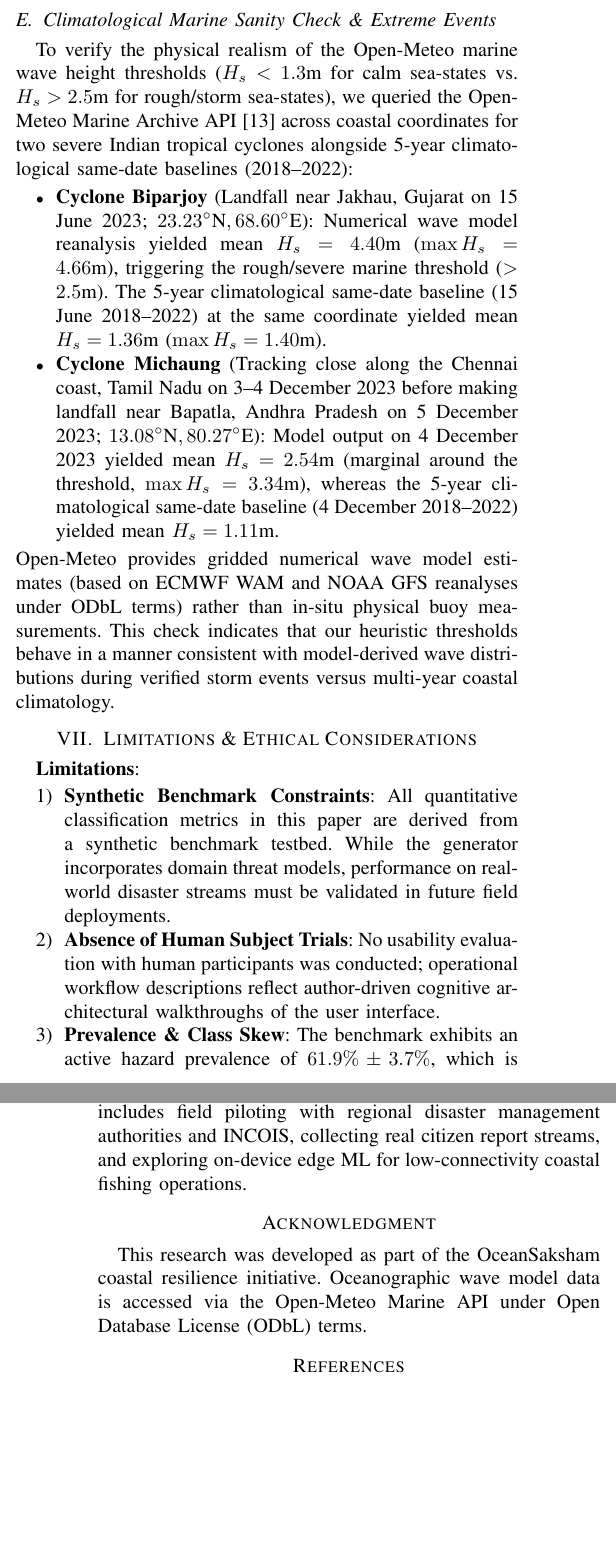
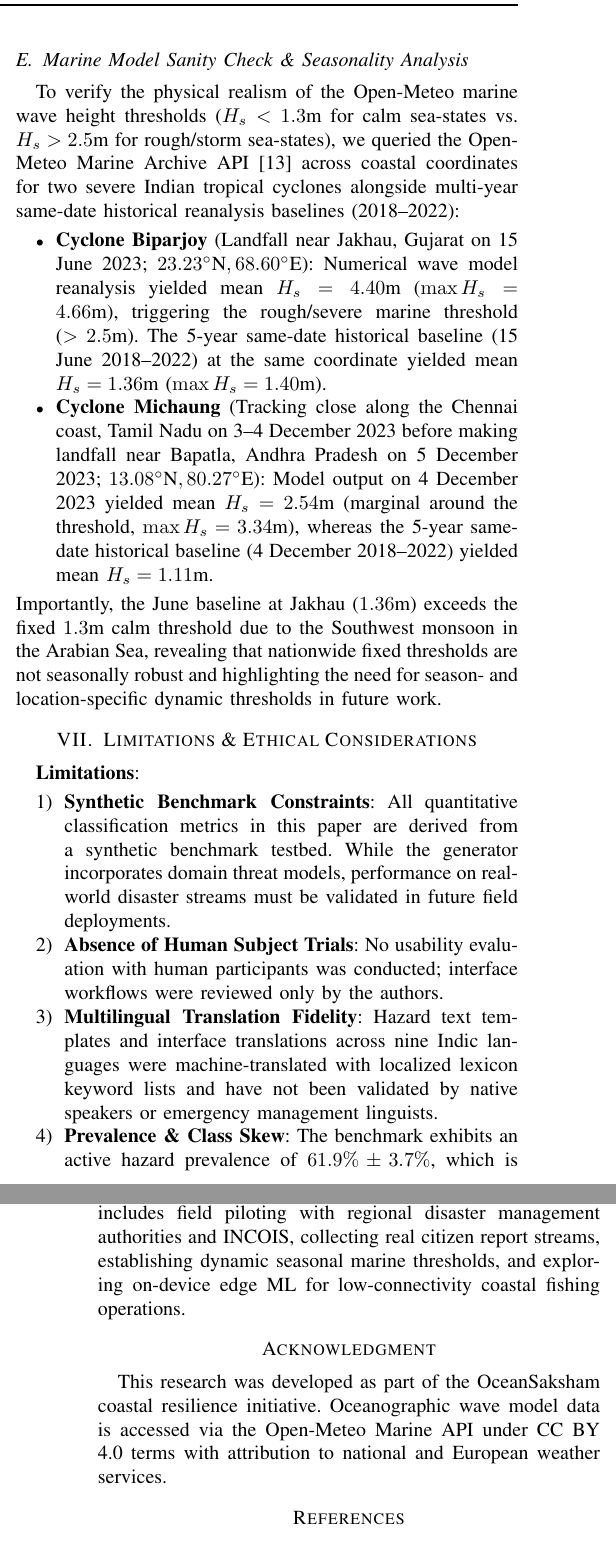
Before and after one commit to Surajgore007/OceanSaksham_SIH2025, a LaTeX paper (ieee_paper/main.tex): two parts of the columns of pages 4 and 5 of 5, joined at a grey line, cut so that both start at the same text, the shorter picture padded with empty space. Compiled offline with pdfLaTeX.

Commit message:
Paper finalization: accurate scoring engine disclosures, 60s load test breakdown, marine seasonality analysis, and multilingual machine-translation limitations

```diff
--- a/ieee_paper/main.tex
+++ b/ieee_paper/main.tex
@@ -263,17 +263,18 @@ Across 2,563 completed requests (zero errors, 0.00\% failure rate), the backend
 
-\subsection{Climatological Marine Sanity Check \& Extreme Events}
-To verify the physical realism of the Open-Meteo marine wave height thresholds ($H_s < 1.3\text{m}$ for calm sea-states vs. $H_s > 2.5\text{m}$ for rough/storm sea-states), we queried the Open-Meteo Marine Archive API~\cite{openmeteo2024marine} across coastal coordinates for two severe Indian tropical cyclones alongside 5-year climatological same-date baselines (2018--2022):
+\subsection{Marine Model Sanity Check \& Seasonality Analysis}
+To verify the physical realism of the Open-Meteo marine wave height thresholds ($H_s < 1.3\text{m}$ for calm sea-states vs. $H_s > 2.5\text{m}$ for rough/storm sea-states), we queried the Open-Meteo Marine Archive API~\cite{openmeteo2024marine} across coastal coordinates for two severe Indian tropical cyclones alongside multi-year same-date historical reanalysis baselines (2018--2022):
 \begin{itemize}
-    \item \textbf{Cyclone Biparjoy} (Landfall near Jakhau, Gujarat on 15 June 2023; $23.23^\circ\text{N}, 68.60^\circ\text{E}$): Numerical wave model reanalysis yielded mean $H_s = 4.40\text{m}$ ($\max H_s = 4.66\text{m}$), triggering the rough/severe marine threshold ($>2.5\text{m}$). The 5-year climatological same-date baseline (15 June 2018--2022) at the same coordinate yielded mean $H_s = 1.36\text{m}$ ($\max H_s = 1.40\text{m}$).
-    \item \textbf{Cyclone Michaung} (Tracking close along the Chennai coast, Tamil Nadu on 3--4 December 2023 before making landfall near Bapatla, Andhra Pradesh on 5 December 2023; $13.08^\circ\text{N}, 80.27^\circ\text{E}$): Model output on 4 December 2023 yielded mean $H_s = 2.54\text{m}$ (marginal around the threshold, $\max H_s = 3.34\text{m}$), whereas the 5-year climatological same-date baseline (4 December 2018--2022) yielded mean $H_s = 1.11\text{m}$.
+    \item \textbf{Cyclone Biparjoy} (Landfall near Jakhau, Gujarat on 15 June 2023; $23.23^\circ\text{N}, 68.60^\circ\text{E}$): Numerical wave model reanalysis yielded mean $H_s = 4.40\text{m}$ ($\max H_s = 4.66\text{m}$), triggering the rough/severe marine threshold ($>2.5\text{m}$). The 5-year same-date historical baseline (15 June 2018--2022) at the same coordinate yielded mean $H_s = 1.36\text{m}$ ($\max H_s = 1.40\text{m}$).
+    \item \textbf{Cyclone Michaung} (Tracking close along the Chennai coast, Tamil Nadu on 3--4 December 2023 before making landfall near Bapatla, Andhra Pradesh on 5 December 2023; $13.08^\circ\text{N}, 80.27^\circ\text{E}$): Model output on 4 December 2023 yielded mean $H_s = 2.54\text{m}$ (marginal around the threshold, $\max H_s = 3.34\text{m}$), whereas the 5-year same-date historical baseline (4 December 2018--2022) yielded mean $H_s = 1.11\text{m}$.
 \end{itemize}
-Open-Meteo provides gridded numerical wave model estimates (based on ECMWF WAM and NOAA GFS reanalyses under ODbL terms) rather than in-situ physical buoy measurements. This check indicates that our heuristic thresholds behave in a manner consistent with model-derived wave distributions during verified storm events versus multi-year coastal climatology.
+Importantly, the June baseline at Jakhau ($1.36\text{m}$) exceeds the fixed $1.3\text{m}$ calm threshold due to the Southwest monsoon in the Arabian Sea, revealing that nationwide fixed thresholds are not seasonally robust and highlighting the need for season- and location-specific dynamic thresholds in future work.
 
 \section{Limitations \& Ethical Considerations}
 \textbf{Limitations}:
 \begin{enumerate}
     \item \textbf{Synthetic Benchmark Constraints}: All quantitative classification metrics in this paper are derived from a synthetic benchmark testbed. While the generator incorporates domain threat models, performance on real-world disaster streams must be validated in future field deployments.
-    \item \textbf{Absence of Human Subject Trials}: No usability evaluation with human participants was conducted; operational workflow descriptions reflect author-driven cognitive architectural walkthroughs of the user interface.
+    \item \textbf{Absence of Human Subject Trials}: No usability evaluation with human participants was conducted; interface workflows were reviewed only by the authors.
+    \item \textbf{Multilingual Translation Fidelity}: Hazard text templates and interface translations across nine Indic languages were machine-translated with localized lexicon keyword lists and have not been validated by native speakers or emergency management linguists.
     \item \textbf{Prevalence \& Class Skew}: The benchmark exhibits an active hazard prevalence of $61.9\% \pm 3.7\%$, which is substantially higher than typical non-crisis operational streams where genuine emergencies may represent a small minority of incoming reports.
     \item \textbf{Marine Model Spatial Resolution}: Open-Meteo marine models interpolate offshore open-water grid cells; localized coastal structures (harbour breakwaters, shallow reef estuaries) may exhibit hydrodynamic variations not captured by open-ocean wave models.
     \item \textbf{SOS Emergency Dispatch}: The SOS emergency module is a prototype interface workflow and does not interface directly with national emergency dispatch services (such as India's 112 system).
@@ -289,10 +290,10 @@ The platform incorporates privacy protections informed by India's Digital Person
 \end{itemize}
 
 \section{Conclusion \& Future Work}
-We presented OceanSaksham, an open-source architecture for credibility-aware triage and audit logging in crowdsourced coastal hazard management. By coupling multi-signal feature engineering with real-time oceanographic validation and cryptographic audit trails, the platform offers an explainable, human-in-the-loop dispatch environment. Future work includes field piloting with regional disaster management authorities and INCOIS, collecting real citizen report streams, and exploring on-device edge ML for low-connectivity coastal fishing operations.
+We presented OceanSaksham, an open-source architecture for credibility-aware triage and audit logging in crowdsourced coastal hazard management. By coupling multi-signal feature engineering with real-time oceanographic validation and cryptographic audit trails, the platform offers an explainable, human-in-the-loop dispatch environment. Future work includes field piloting with regional disaster management authorities and INCOIS, collecting real citizen report streams, establishing dynamic seasonal marine thresholds, and exploring on-device edge ML for low-connectivity coastal fishing operations.
 
 \section*{Acknowledgment}
-This research was developed as part of the OceanSaksham coastal resilience initiative. Oceanographic wave model data is accessed via the Open-Meteo Marine API under Open Database License (ODbL) terms.
+This research was developed as part of the OceanSaksham coastal resilience initiative. Oceanographic wave model data is accessed via the Open-Meteo Marine API under CC BY 4.0 terms with attribution to national and European weather services.
 
 \bibliographystyle{IEEEtran}
 \bibliography{references}
```
Also changed, not shown: ieee_paper/main.pdf, ieee_paper/main.tex (14 more changed lines), 1 other file.
